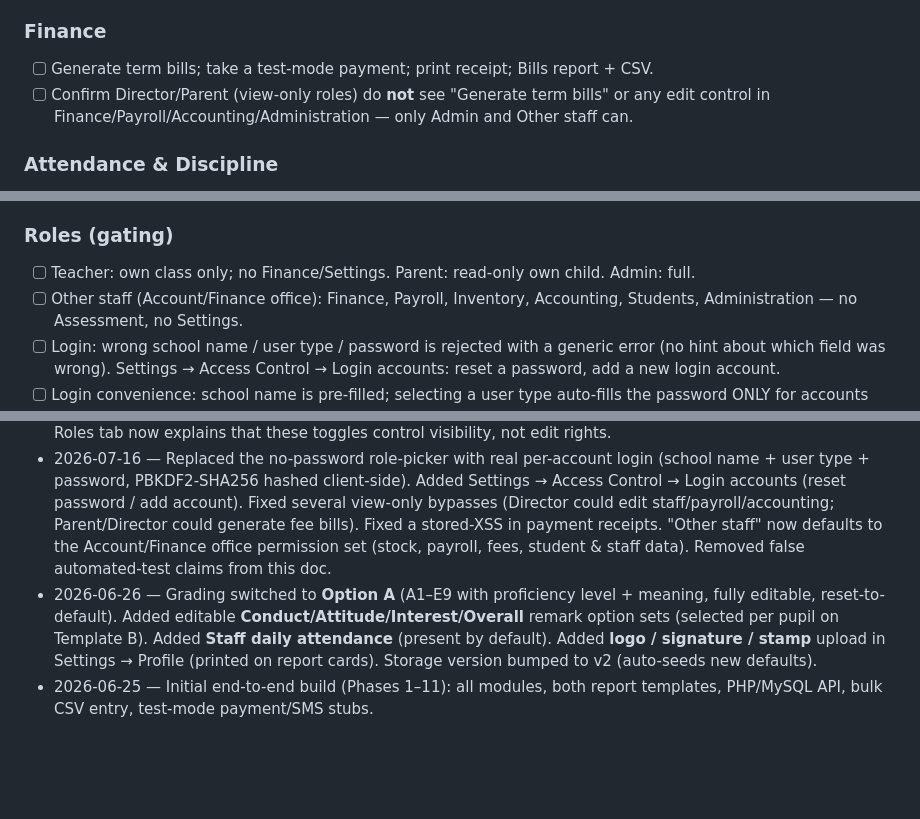
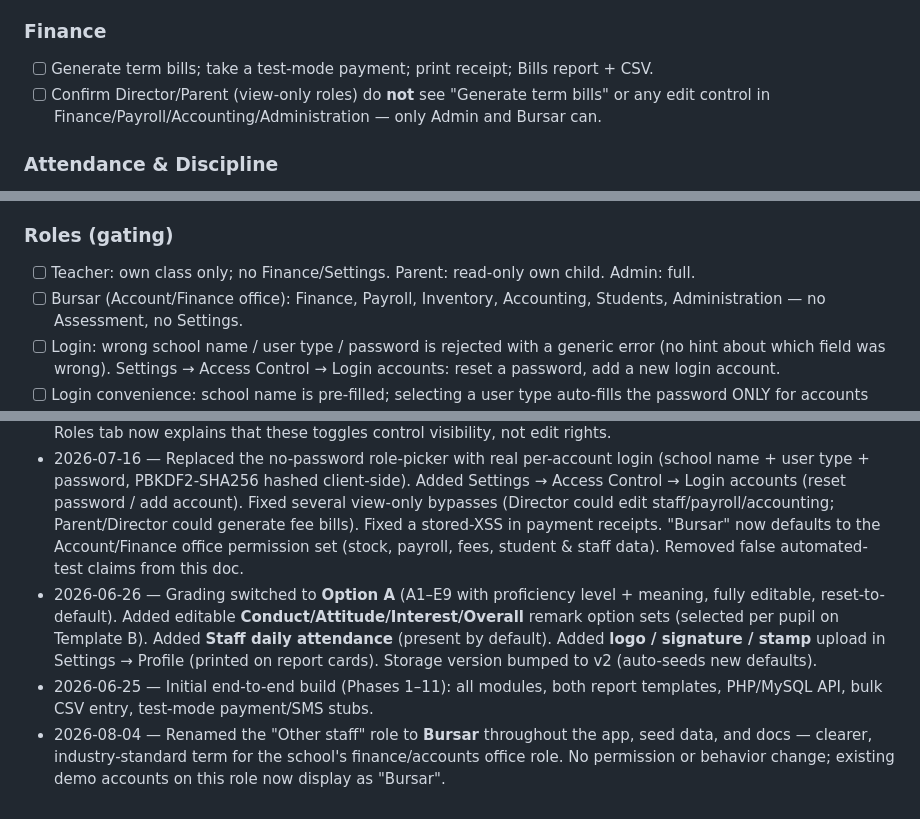
Before and after one commit to datatitbit/smswebapp1, a Markdown page: INSTALL_AND_TEST.md, 3 parts joined by grey strips. Drawn GitHub-style; blank space fills up the shorter version.

Commit message:
Rename role "Other staff" to "Bursar" in INSTALL_AND_TEST.md and WEBAPP_LOGIC.md

```diff
--- a/INSTALL_AND_TEST.md
+++ b/INSTALL_AND_TEST.md
@@ -114,7 +114,7 @@ this section should be updated to match.)
 ### Finance
 - [ ] Generate term bills; take a test-mode payment; print receipt; Bills report + CSV.
 - [ ] Confirm Director/Parent (view-only roles) do **not** see "Generate term bills" or any
-      edit control in Finance/Payroll/Accounting/Administration — only Admin and Other staff can.
+      edit control in Finance/Payroll/Accounting/Administration — only Admin and Bursar can.
 
 ### Attendance & Discipline
 - [ ] **Student Attendance**: pick class/date; present by default; P/A/L; All present/absent; save.
@@ -143,7 +143,7 @@ this section should be updated to match.)
 
 ### Roles (gating)
 - [ ] Teacher: own class only; no Finance/Settings. Parent: read-only own child. Admin: full.
-- [ ] Other staff (Account/Finance office): Finance, Payroll, Inventory, Accounting, Students,
+- [ ] Bursar (Account/Finance office): Finance, Payroll, Inventory, Accounting, Students,
       Administration — no Assessment, no Settings.
 - [ ] Login: wrong school name / user type / password is rejected with a generic error (no hint
       about which field was wrong). Settings → Access Control → Login accounts: reset a
@@ -223,7 +223,7 @@ this section should be updated to match.)
   user type + password, PBKDF2-SHA256 hashed client-side). Added Settings → Access Control →
   Login accounts (reset password / add account). Fixed several view-only bypasses (Director could
   edit staff/payroll/accounting; Parent/Director could generate fee bills). Fixed a stored-XSS in
-  payment receipts. "Other staff" now defaults to the Account/Finance office permission set
+  payment receipts. "Bursar" now defaults to the Account/Finance office permission set
   (stock, payroll, fees, student & staff data). Removed false automated-test claims from this doc.
 - 2026-06-26 — Grading switched to **Option A** (A1–E9 with proficiency level + meaning,
   fully editable, reset-to-default). Added editable **Conduct/Attitude/Interest/Overall**
@@ -232,3 +232,6 @@ this section should be updated to match.)
   (printed on report cards). Storage version bumped to v2 (auto-seeds new defaults).
 - 2026-06-25 — Initial end-to-end build (Phases 1–11): all modules, both report templates,
   PHP/MySQL API, bulk CSV entry, test-mode payment/SMS stubs.
+- 2026-08-04 — Renamed the "Other staff" role to **Bursar** throughout the app, seed data, and
+  docs — clearer, industry-standard term for the school's finance/accounts office role. No
+  permission or behavior change; existing demo accounts on this role now display as "Bursar".
```
Also changed, not shown: other parts of INSTALL_AND_TEST.md (+1 -1 lines), WEBAPP_LOGIC.md (+3 -3 lines).
